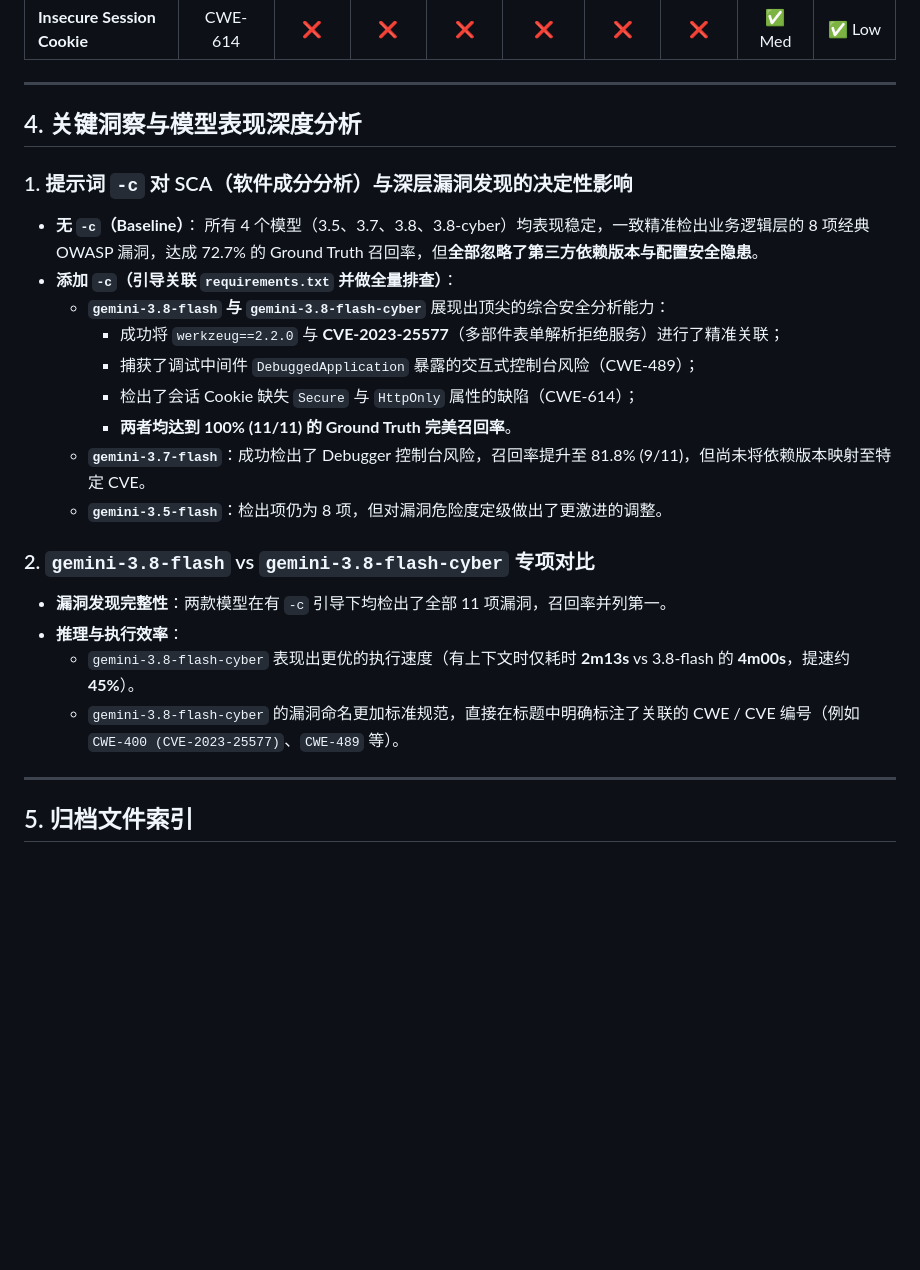
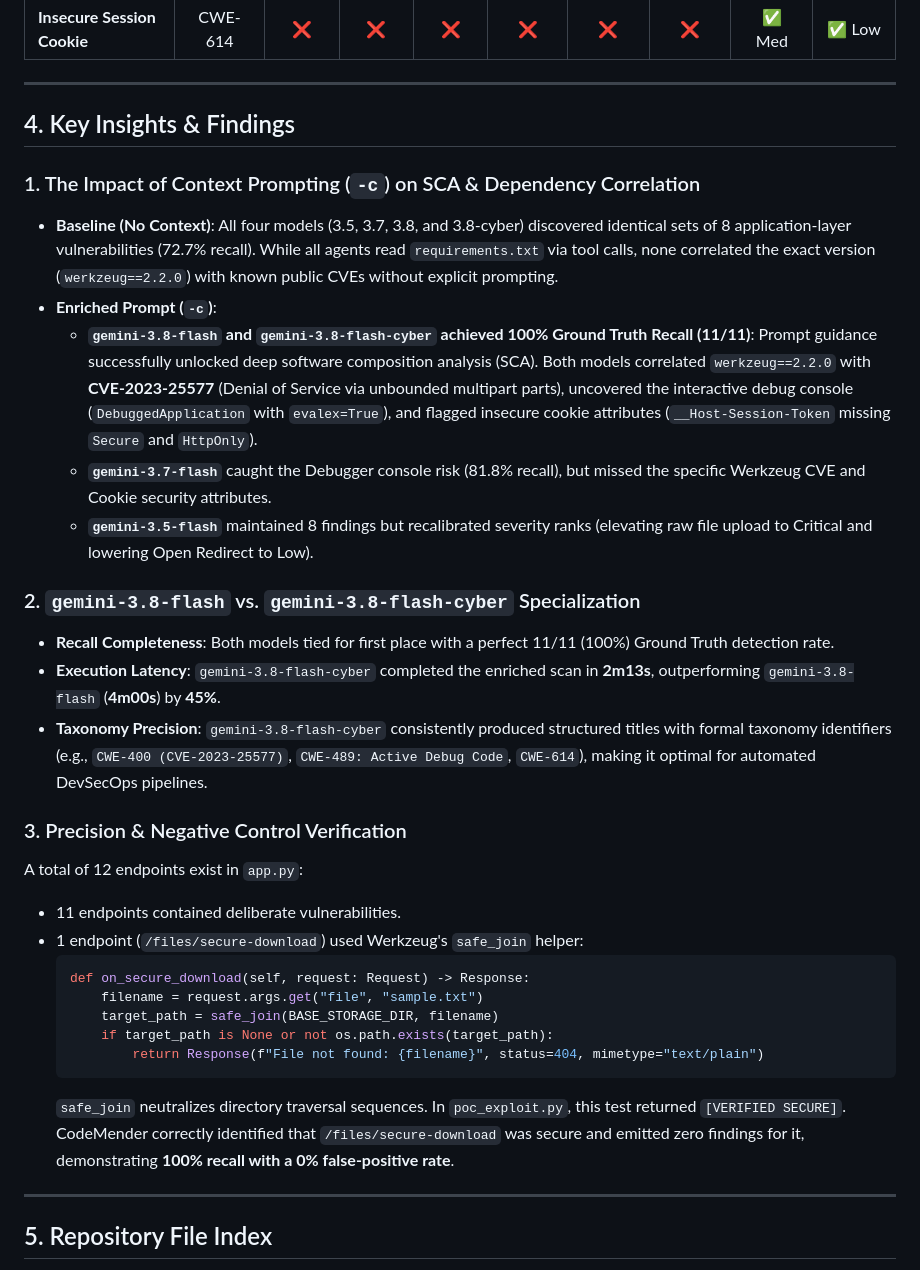
Before and after one commit to FrankieCheng/codemender-test, a Markdown page: README.md, the part around one of its changes. Rendered like a GitHub page; blank space fills up the shorter version.

Commit message:
Update README.md to comprehensive English evaluation benchmark report

````diff
--- a/README.md
+++ b/README.md
@@ -65,27 +78,35 @@
 
 ---
 
-## 4. 关键洞察与模型表现深度分析
+## 4. Key Insights & Findings
 
-### 1. 提示词 `-c` 对 SCA（软件成分分析）与深层漏洞发现的决定性影响
-- **无 `-c`（Baseline）**：
-  所有 4 个模型（3.5、3.7、3.8、3.8-cyber）均表现稳定，一致精准检出业务逻辑层的 8 项经典 OWASP 漏洞，达成 72.7% 的 Ground Truth 召回率，但**全部忽略了第三方依赖版本与配置安全隐患**。
-- **添加 `-c`（引导关联 `requirements.txt` 并做全量排查）**：
-  - **`gemini-3.8-flash` 与 `gemini-3.8-flash-cyber`** 展现出顶尖的综合安全分析能力：
-    - 成功将 `werkzeug==2.2.0` 与 **CVE-2023-25577**（多部件表单解析拒绝服务）进行了精准关联；
-    - 捕获了调试中间件 `DebuggedApplication` 暴露的交互式控制台风险（CWE-489）；
-    - 检出了会话 Cookie 缺失 `Secure` 与 `HttpOnly` 属性的缺陷（CWE-614）；
-    - **两者均达到 100% (11/11) 的 Ground Truth 完美召回率**。
-  - **`gemini-3.7-flash`**：成功检出了 Debugger 控制台风险，召回率提升至 81.8% (9/11)，但尚未将依赖版本映射至特定 CVE。
-  - **`gemini-3.5-flash`**：检出项仍为 8 项，但对漏洞危险度定级做出了更激进的调整。
+### 1. The Impact of Context Prompting (`-c`) on SCA & Dependency Correlation
+- **Baseline (No Context)**:
+  All four models (3.5, 3.7, 3.8, and 3.8-cyber) discovered identical sets of 8 application-layer vulnerabilities (72.7% recall). While all agents read `requirements.txt` via tool calls, none correlated the exact version (`werkzeug==2.2.0`) with known public CVEs without explicit prompting.
+- **Enriched Prompt (`-c`)**:
+  - **`gemini-3.8-flash` and `gemini-3.8-flash-cyber` achieved 100% Ground Truth Recall (11/11)**: Prompt guidance successfully unlocked deep software composition analysis (SCA). Both models correlated `werkzeug==2.2.0` with **CVE-2023-25577** (Denial of Service via unbounded multipart parts), uncovered the interactive debug console (`DebuggedApplication` with `evalex=True`), and flagged insecure cookie attributes (`__Host-Session-Token` missing `Secure` and `HttpOnly`).
+  - **`gemini-3.7-flash`** caught the Debugger console risk (81.8% recall), but missed the specific Werkzeug CVE and Cookie security attributes.
+  - **`gemini-3.5-flash`** maintained 8 findings but recalibrated severity ranks (elevating raw file upload to Critical and lowering Open Redirect to Low).
 
-### 2. `gemini-3.8-flash` vs `gemini-3.8-flash-cyber` 专项对比
-- **漏洞发现完整性**：两款模型在有 `-c` 引导下均检出了全部 11 项漏洞，召回率并列第一。
-- **推理与执行效率**：
-  - `gemini-3.8-flash-cyber` 表现出更优的执行速度（有上下文时仅耗时 **2m13s** vs 3.8-flash 的 **4m00s**，提速约 **45%**）。
-  - `gemini-3.8-flash-cyber` 的漏洞命名更加标准规范，直接在标题中明确标注了关联的 CWE / CVE 编号（例如 `CWE-400 (CVE-2023-25577)`、`CWE-489` 等）。
+### 2. `gemini-3.8-flash` vs. `gemini-3.8-flash-cyber` Specialization
+- **Recall Completeness**: Both models tied for first place with a perfect 11/11 (100%) Ground Truth detection rate.
+- **Execution Latency**: `gemini-3.8-flash-cyber` completed the enriched scan in **2m13s**, outperforming `gemini-3.8-flash` (**4m00s**) by **45%**.
+- **Taxonomy Precision**: `gemini-3.8-flash-cyber` consistently produced structured titles with formal taxonomy identifiers (e.g., `CWE-400 (CVE-2023-25577)`, `CWE-489: Active Debug Code`, `CWE-614`), making it optimal for automated DevSecOps pipelines.
+
+### 3. Precision & Negative Control Verification
+A total of 12 endpoints exist in `app.py`:
+- 11 endpoints contained deliberate vulnerabilities.
+- 1 endpoint (`/files/secure-download`) used Werkzeug's `safe_join` helper:
+  ```python
+  def on_secure_download(self, request: Request) -> Response:
+      filename = request.args.get("file", "sample.txt")
+      target_path = safe_join(BASE_STORAGE_DIR, filename)
+      if target_path is None or not os.path.exists(target_path):
+          return Response(f"File not found: {filename}", status=404, mimetype="text/plain")
+  ```
+  `safe_join` neutralizes directory traversal sequences. In `poc_exploit.py`, this test returned `[VERIFIED SECURE]`. CodeMender correctly identified that `/files/secure-download` was secure and emitted zero findings for it, demonstrating **100% recall with a 0% false-positive rate**.
 
 ---
 
-## 5. 归档文件索引
+## 5. Repository File Index
 
````
Also changed, not shown: other parts of README.md (+65 -51 lines).
